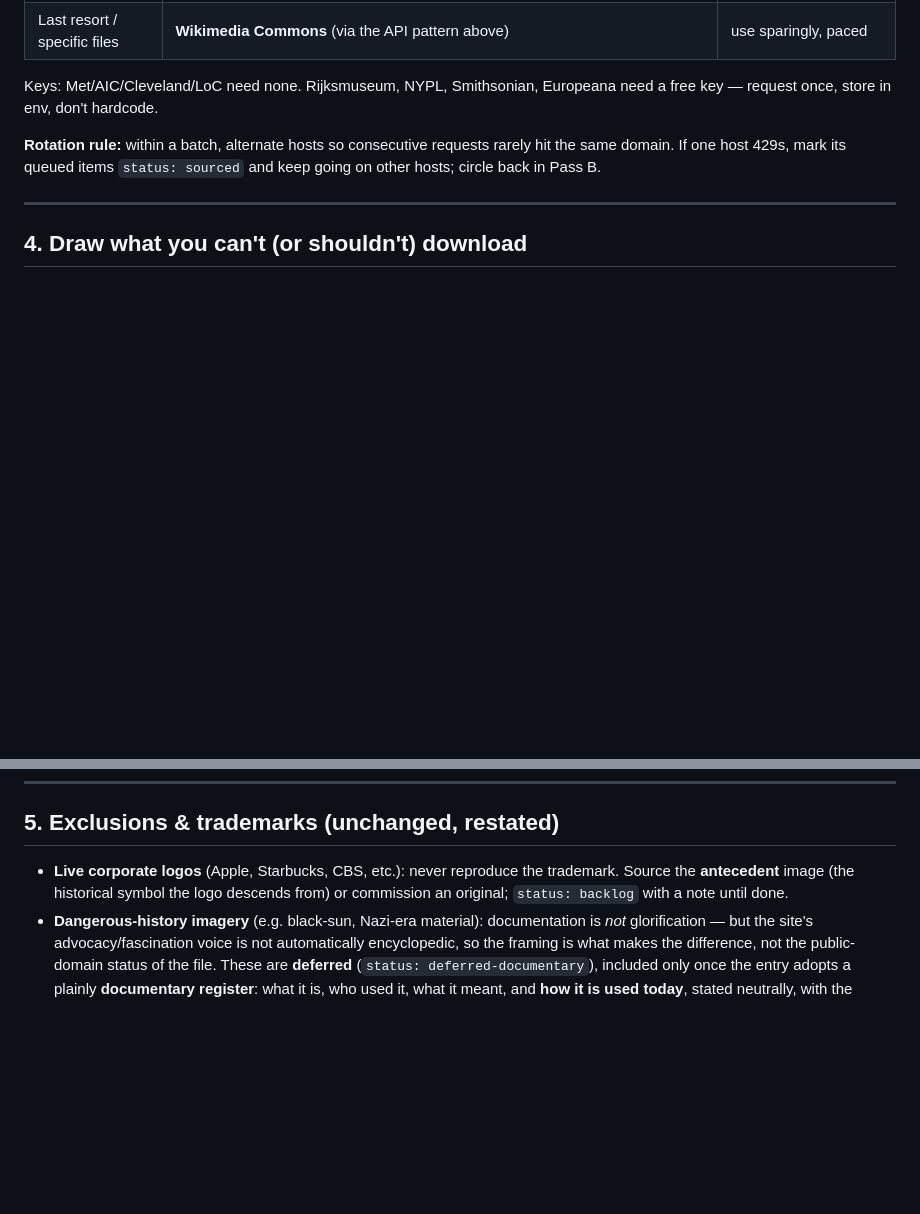
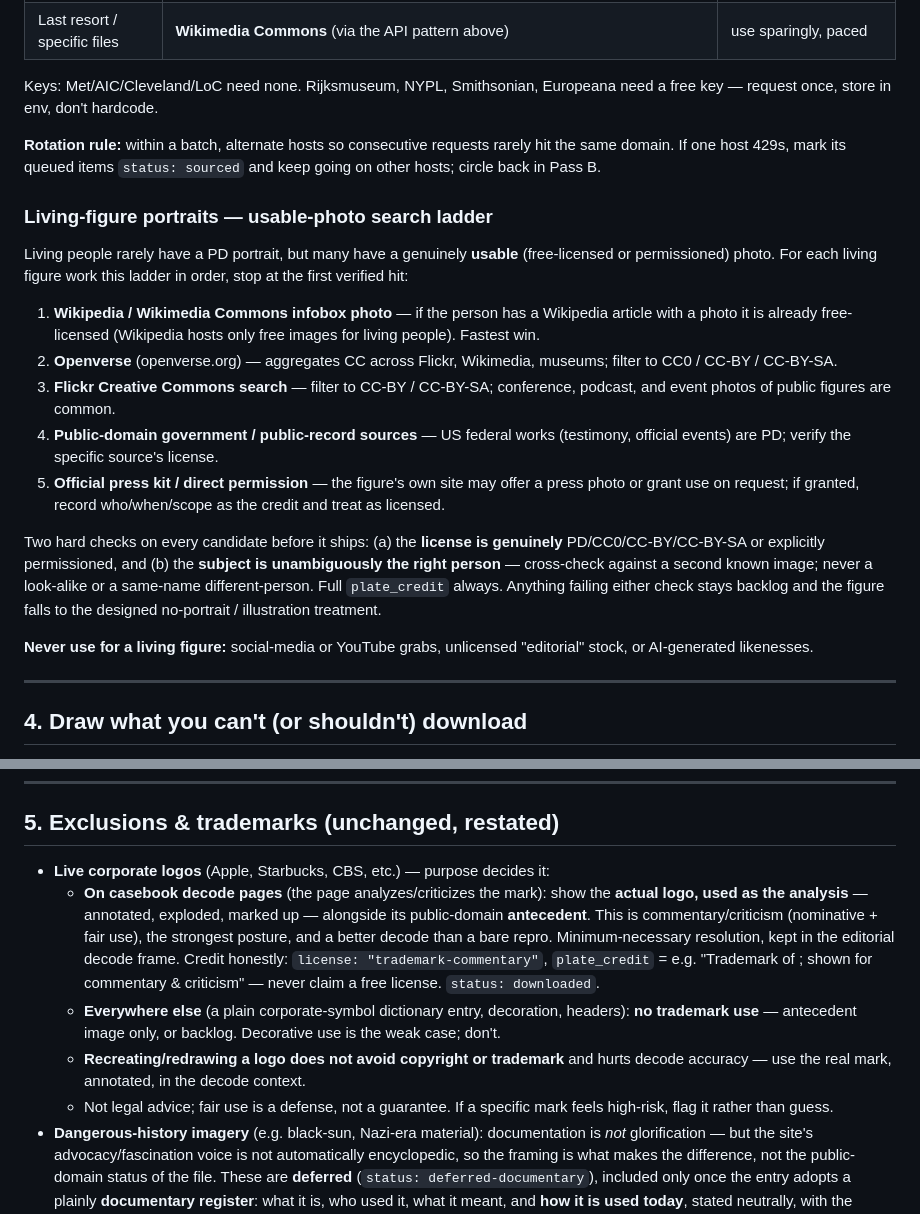
Before and after one commit to HarrowHaus/anamnesis, a Markdown page: docs/IMAGE_SOURCING.md, 2 parts joined by grey strips. Rendered like a GitHub page; blank space fills up the shorter version.

Commit message:
docs: logo-decode commentary exception + living-figure photo ladder
Living-figure usable-photo ladder (Wikipedia infobox → Openverse → Flickr CC →
PD/government → official press-kit/permission) — broadens beyond Commons CC-BY.
Logo-decode commentary exception: on casebook decode pages the actual mark may
be shown AS the analysis (annotated/exploded) alongside its PD antecedent under
license: trademark-commentary (nominative + fair-use, minimum-necessary res,
editorial frame); decorative use elsewhere stays antecedent-only or backlog.

Co-Authored-By: Claude Opus 4.8 (1M context) <noreply@anthropic.com>

```diff
--- a/docs/IMAGE_SOURCING.md
+++ b/docs/IMAGE_SOURCING.md
@@ -62,6 +62,18 @@ Keys: Met/AIC/Cleveland/LoC need none. Rijksmuseum, NYPL, Smithsonian, Europeana
 
 **Rotation rule:** within a batch, alternate hosts so consecutive requests rarely hit the same domain. If one host 429s, mark its queued items `status: sourced` and keep going on other hosts; circle back in Pass B.
 
+### Living-figure portraits — usable-photo search ladder
+Living people rarely have a PD portrait, but many have a genuinely **usable** (free-licensed or permissioned) photo. For each living figure work this ladder in order, stop at the first verified hit:
+1. **Wikipedia / Wikimedia Commons infobox photo** — if the person has a Wikipedia article with a photo it is already free-licensed (Wikipedia hosts only free images for living people). Fastest win.
+2. **Openverse** (openverse.org) — aggregates CC across Flickr, Wikimedia, museums; filter to CC0 / CC-BY / CC-BY-SA.
+3. **Flickr Creative Commons search** — filter to CC-BY / CC-BY-SA; conference, podcast, and event photos of public figures are common.
+4. **Public-domain government / public-record sources** — US federal works (testimony, official events) are PD; verify the specific source's license.
+5. **Official press kit / direct permission** — the figure's own site may offer a press photo or grant use on request; if granted, record who/when/scope as the credit and treat as licensed.
+
+Two hard checks on every candidate before it ships: (a) the **license is genuinely** PD/CC0/CC-BY/CC-BY-SA or explicitly permissioned, and (b) the **subject is unambiguously the right person** — cross-check against a second known image; never a look-alike or a same-name different-person. Full `plate_credit` always. Anything failing either check stays backlog and the figure falls to the designed no-portrait / illustration treatment.
+
+**Never use for a living figure:** social-media or YouTube grabs, unlicensed "editorial" stock, or AI-generated likenesses.
+
 ---
 
 ## 4. Draw what you can't (or shouldn't) download
@@ -75,7 +87,11 @@ This clears roughly half the no-PD-raster backlog with **zero downloads, zero li
 ---
 
 ## 5. Exclusions & trademarks (unchanged, restated)
-- **Live corporate logos** (Apple, Starbucks, CBS, etc.): never reproduce the trademark. Source the **antecedent** image (the historical symbol the logo descends from) or commission an original; `status: backlog` with a note until done.
+- **Live corporate logos** (Apple, Starbucks, CBS, etc.) — purpose decides it:
+  - **On casebook decode pages** (the page analyzes/criticizes the mark): show the **actual logo, used as the analysis** — annotated, exploded, marked up — alongside its public-domain **antecedent**. This is commentary/criticism (nominative + fair use), the strongest posture, and a better decode than a bare repro. Minimum-necessary resolution, kept in the editorial decode frame. Credit honestly: `license: "trademark-commentary"`, `plate_credit` = e.g. "Trademark of <company>; shown for commentary & criticism" — never claim a free license. `status: downloaded`.
+  - **Everywhere else** (a plain corporate-symbol dictionary entry, decoration, headers): **no trademark use** — antecedent image only, or backlog. Decorative use is the weak case; don't.
+  - **Recreating/redrawing a logo does not avoid copyright or trademark** and hurts decode accuracy — use the real mark, annotated, in the decode context.
+  - Not legal advice; fair use is a defense, not a guarantee. If a specific mark feels high-risk, flag it rather than guess.
 - **Dangerous-history imagery** (e.g. black-sun, Nazi-era material): documentation is *not* glorification — but the site's advocacy/fascination voice is not automatically encyclopedic, so the framing is what makes the difference, not the public-domain status of the file. These are **deferred** (`status: deferred-documentary`), included only once the entry adopts a plainly **documentary register**: what it is, who used it, what it meant, and **how it is used today**, stated neutrally, with the image as documentation under that frame — not aestheticized. The Nazi-spectacle/propaganda material is on-thesis (a regime engineering mass image-power) and the easiest to frame; the black-sun is the hardest and needs explicit present-day-use context. Until the documentary pass, the neutral fallback renders.
 - **Unconditional, never subject to any exception:** nothing sexualizing minors.
 - Anything whose license can't be verified PD/CC0/CC-BY(-SA): `status: backlog`, never ship on a guess.
```
